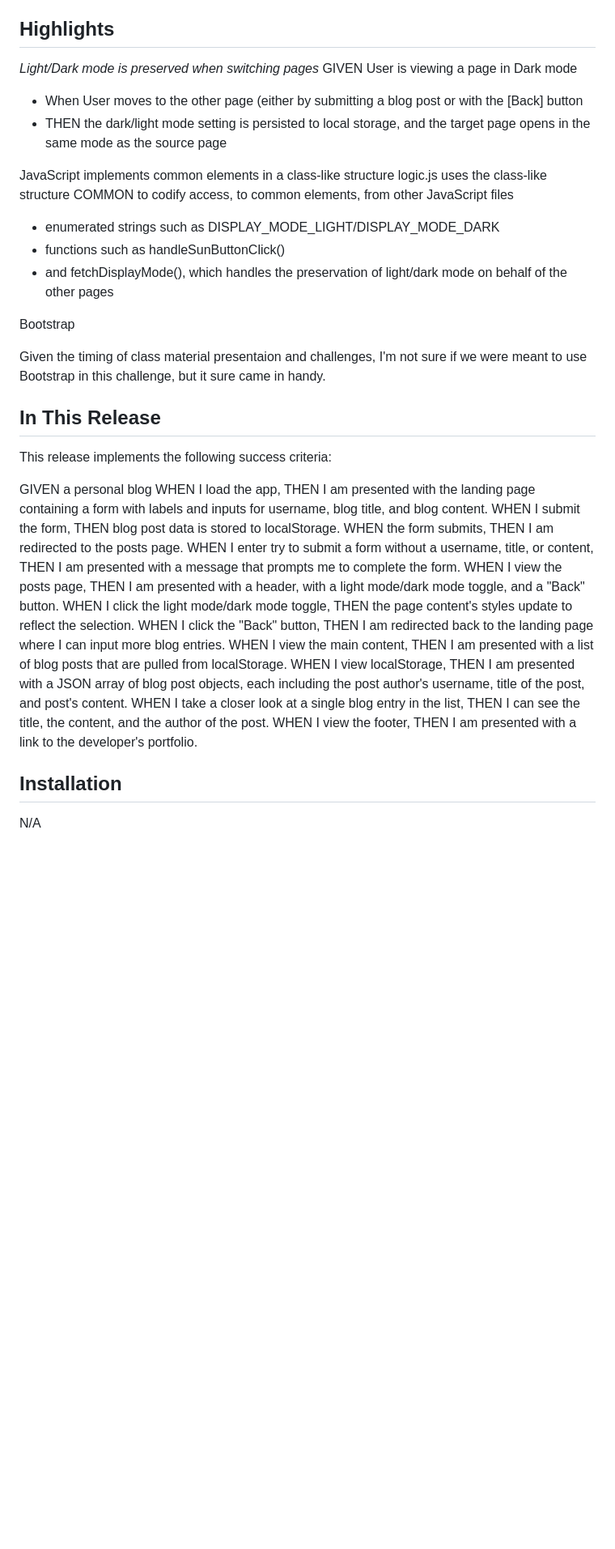
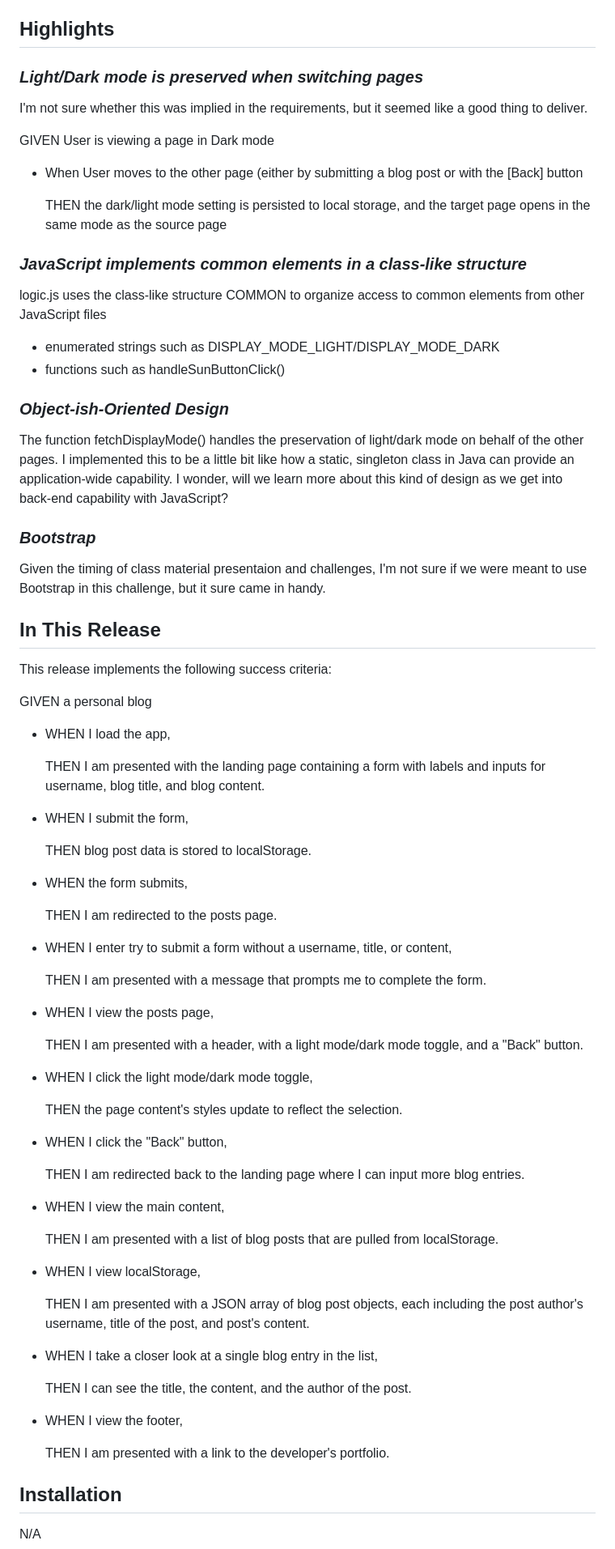
Before and after one commit to crestonesoftware/04-challenge-blog, a Markdown page: README.md, the part around one of its changes. Shown at 81% size. Drawn GitHub-style; blank space fills up the shorter version.

Commit message:
completes readme

```diff
--- a/README.md
+++ b/README.md
@@ -5,18 +5,24 @@ This project is the first release of a simple blogging site.
 
 ## Highlights
 
-*Light/Dark mode is preserved when switching pages*
+### *Light/Dark mode is preserved when switching pages*
+I'm not sure whether this was implied in the requirements, but it seemed like a good thing to deliver.
+
 GIVEN User is viewing a page in Dark mode
 - When User moves to the other page (either by submitting a blog post or with the [Back] button
-- THEN the dark/light mode setting is persisted to local storage, and the target page opens in the same mode as the source page
 
-JavaScript implements common elements in a class-like structure
-logic.js uses the class-like structure COMMON to codify access, to common elements, from other JavaScript files
+    THEN the dark/light mode setting is persisted to local storage, and the target page opens in the same mode as the source page
+
+### *JavaScript implements common elements in a class-like structure*
+
+logic.js uses the class-like structure COMMON to organize access to common elements from other JavaScript files
 - enumerated strings such as DISPLAY_MODE_LIGHT/DISPLAY_MODE_DARK
 - functions such as handleSunButtonClick()
-- and fetchDisplayMode(), which handles the preservation of light/dark mode on behalf of the other pages
 
-Bootstrap
+### *Object-ish-Oriented Design*
+The function fetchDisplayMode() handles the preservation of light/dark mode on behalf of the other pages. I implemented this to be a little bit like how a static, singleton class in Java can provide an application-wide capability. I wonder, will we learn more about this kind of design as we get into back-end capability with JavaScript?
+
+### *Bootstrap*
 
 Given the timing of class material presentaion and challenges, I'm not sure if we were meant to use Bootstrap in this challenge, but it sure came in handy.
 
@@ -24,28 +30,50 @@ Given the timing of class material presentaion and challenges, I'm not sure if w
 This release implements the following success criteria:
 
 GIVEN a personal blog
-WHEN I load the app,
-THEN I am presented with the landing page containing a form with labels and inputs for username, blog title, and blog content.
-WHEN I submit the form,
-THEN blog post data is stored to localStorage.
-WHEN the form submits,
-THEN I am redirected to the posts page.
-WHEN I enter try to submit a form without a username, title, or content,
-THEN I am presented with a message that prompts me to complete the form.
-WHEN I view the posts page,
-THEN I am presented with a header, with a light mode/dark mode toggle, and a "Back" button.
-WHEN I click the light mode/dark mode toggle,
-THEN the page content's styles update to reflect the selection.
-WHEN I click the "Back" button,
-THEN I am redirected back to the landing page where I can input more blog entries.
-WHEN I view the main content,
-THEN I am presented with a list of blog posts that are pulled from localStorage.
-WHEN I view localStorage,
-THEN I am presented with a JSON array of blog post objects, each including the post author's username, title of the post, and post's content.
-WHEN I take a closer look at a single blog entry in the list,
-THEN I can see the title, the content, and the author of the post.
-WHEN I view the footer,
-THEN I am presented with a link to the developer's portfolio.
+
+- WHEN I load the app,
+
+    THEN I am presented with the landing page containing a form with labels and inputs for username, blog title, and blog content.
+
+- WHEN I submit the form,
+
+    THEN blog post data is stored to localStorage.
+
+- WHEN the form submits,
+
+    THEN I am redirected to the posts page.
+
+- WHEN I enter try to submit a form without a username, title, or content,
+
+    THEN I am presented with a message that prompts me to complete the form.
+
+- WHEN I view the posts page,
+
+    THEN I am presented with a header, with a light mode/dark mode toggle, and a "Back" button.
+
+- WHEN I click the light mode/dark mode toggle,
+
+    THEN the page content's styles update to reflect the selection.
+
+- WHEN I click the "Back" button,
+
+    THEN I am redirected back to the landing page where I can input more blog entries.
+
+- WHEN I view the main content,
+
+    THEN I am presented with a list of blog posts that are pulled from localStorage.
+
+- WHEN I view localStorage,
+
+    THEN I am presented with a JSON array of blog post objects, each including the post author's username, title of the post, and post's content.
+
+- WHEN I take a closer look at a single blog entry in the list,
+
+    THEN I can see the title, the content, and the author of the post.
+
+- WHEN I view the footer,
+
+    THEN I am presented with a link to the developer's portfolio.
 
 ## Installation
 N/A
```
Also changed, not shown: other parts of README.md (+1 -1 lines).
